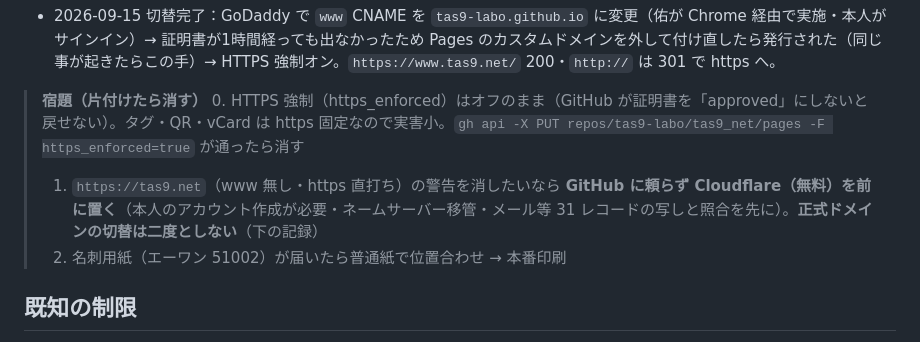
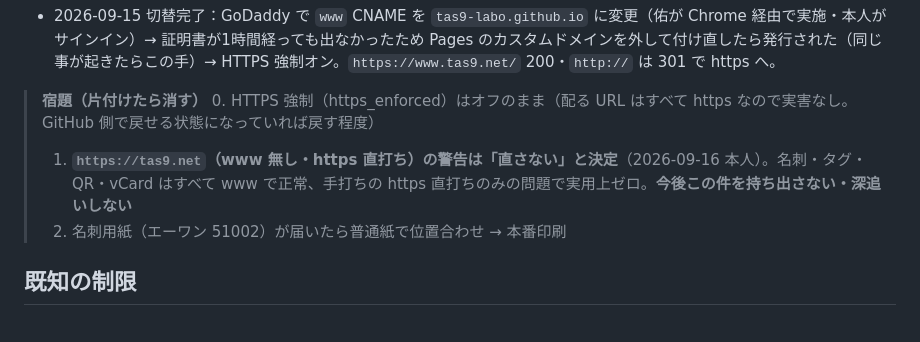
Before and after one commit to tas9-labo/tas9_net, a Markdown page: CLAUDE.md, the part around the change. GitHub-like rendering.

Commit message:
docs: www 無しの https 直打ち警告は「直さない」で確定（既知の制限・深追いしない）
Co-Authored-By: Claude Fable 5.1 <noreply@anthropic.com>

```diff
--- a/CLAUDE.md
+++ b/CLAUDE.md
@@ -83,8 +83,8 @@ GitHub Pages（公開リポ `tas9-labo/tas9_net`・main ブランチのルート
   HTTPS 強制オン。`https://www.tas9.net/` 200・`http://` は 301 で https へ。
 
 > **宿題（片付けたら消す）**
-> 0. HTTPS 強制（https_enforced）はオフのまま（GitHub が証明書を「approved」にしないと戻せない）。タグ・QR・vCard は https 固定なので実害小。`gh api -X PUT repos/tas9-labo/tas9_net/pages -F https_enforced=true` が通ったら消す
-> 1. `https://tas9.net`（www 無し・https 直打ち）の警告を消したいなら **GitHub に頼らず Cloudflare（無料）を前に置く**（本人のアカウント作成が必要・ネームサーバー移管・メール等 31 レコードの写しと照合を先に）。**正式ドメインの切替は二度としない**（下の記録）
+> 0. HTTPS 強制（https_enforced）はオフのまま（配る URL はすべて https なので実害なし。GitHub 側で戻せる状態になっていれば戻す程度）
+> 1. **`https://tas9.net`（www 無し・https 直打ち）の警告は「直さない」と決定**（2026-09-16 本人）。名刺・タグ・QR・vCard はすべて www で正常、手打ちの https 直打ちのみの問題で実用上ゼロ。**今後この件を持ち出さない・深追いしない**
 > 2. 名刺用紙（エーワン 51002）が届いたら普通紙で位置合わせ → 本番印刷
 
 ## 既知の制限
```
